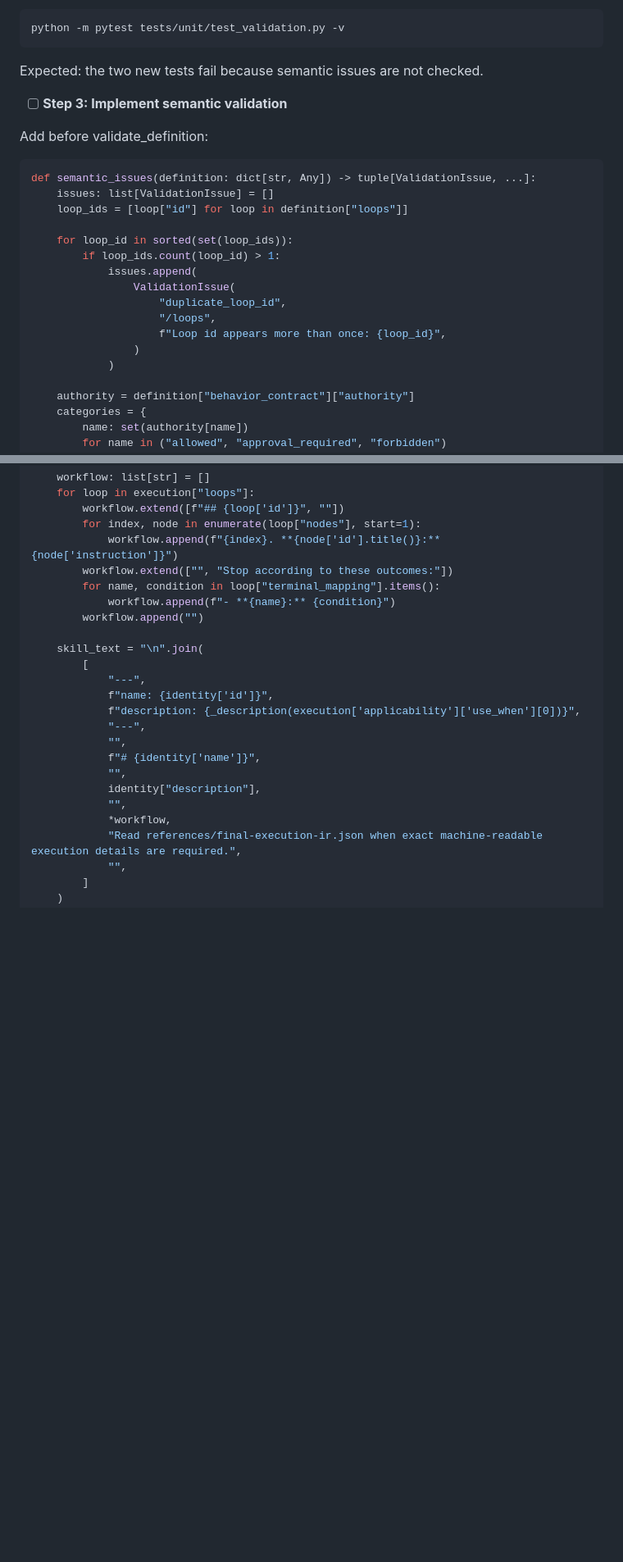
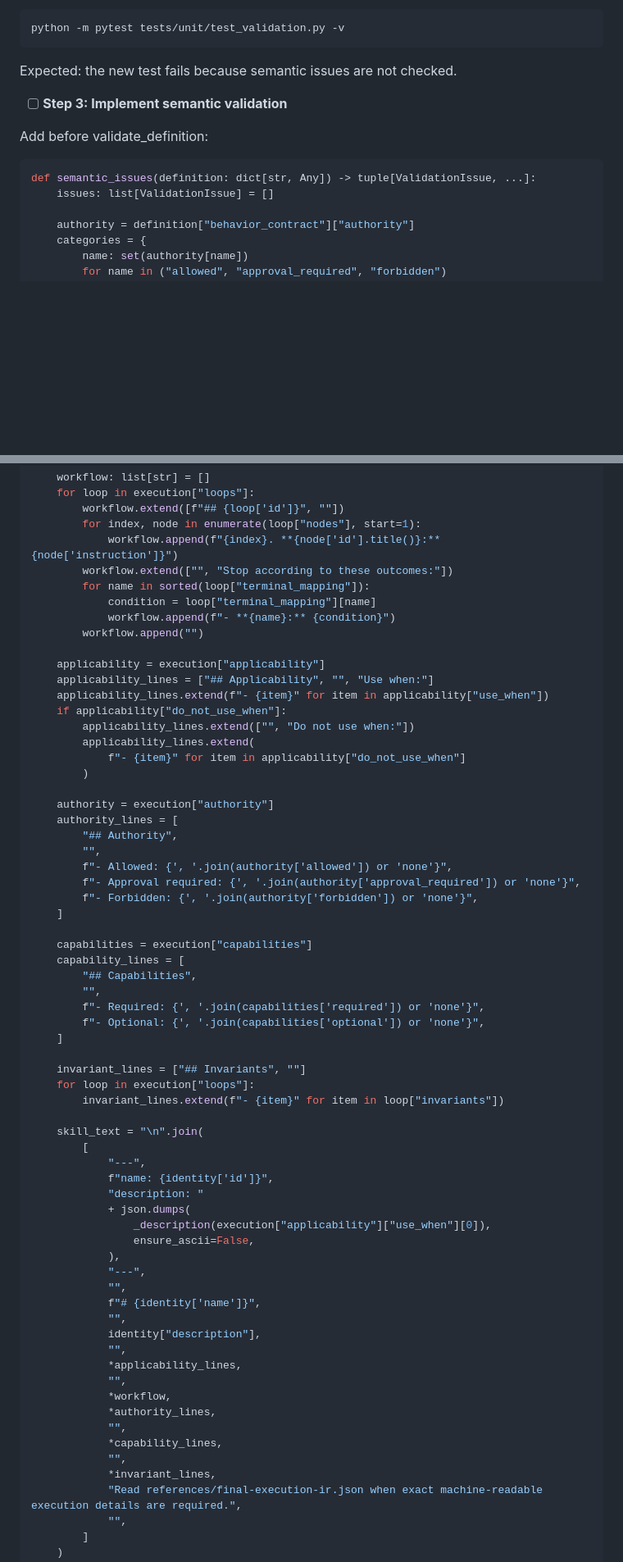
Before and after one commit to Conradgui/loop-craft, a Markdown page: docs/plans/2026-07-20-loop-craft-core-vertical-slice.md, 2 parts joined by grey strips. Shown at 82% size. Drawn GitHub-style; blank space fills up the shorter version.

Commit message:
docs: amend core slice execution gates

```diff
--- a/docs/plans/2026-07-20-loop-craft-core-vertical-slice.md
+++ b/docs/plans/2026-07-20-loop-craft-core-vertical-slice.md
@@ -596,7 +594,7 @@ Run:
 python -m pytest tests/unit/test_validation.py -v
 ~~~
 
-Expected: the two new tests fail because semantic issues are not checked.
+Expected: the new test fails because semantic issues are not checked.
 
 - [ ] **Step 3: Implement semantic validation**
 
@@ -605,17 +603,6 @@ Add before validate_definition:
 ~~~python
 def semantic_issues(definition: dict[str, Any]) -> tuple[ValidationIssue, ...]:
     issues: list[ValidationIssue] = []
-    loop_ids = [loop["id"] for loop in definition["loops"]]
-
-    for loop_id in sorted(set(loop_ids)):
-        if loop_ids.count(loop_id) > 1:
-            issues.append(
-                ValidationIssue(
-                    "duplicate_loop_id",
-                    "/loops",
-                    f"Loop id appears more than once: {loop_id}",
-                )
-            )
 
     authority = definition["behavior_contract"]["authority"]
     categories = {
@@ -935,22 +967,64 @@ def render_codex_skill(compiled: CompileResult, artifact_root: Path) -> SkillArt
         for index, node in enumerate(loop["nodes"], start=1):
             workflow.append(f"{index}. **{node['id'].title()}:** {node['instruction']}")
         workflow.extend(["", "Stop according to these outcomes:"])
-        for name, condition in loop["terminal_mapping"].items():
+        for name in sorted(loop["terminal_mapping"]):
+            condition = loop["terminal_mapping"][name]
             workflow.append(f"- **{name}:** {condition}")
         workflow.append("")
+
+    applicability = execution["applicability"]
+    applicability_lines = ["## Applicability", "", "Use when:"]
+    applicability_lines.extend(f"- {item}" for item in applicability["use_when"])
+    if applicability["do_not_use_when"]:
+        applicability_lines.extend(["", "Do not use when:"])
+        applicability_lines.extend(
+            f"- {item}" for item in applicability["do_not_use_when"]
+        )
+
+    authority = execution["authority"]
+    authority_lines = [
+        "## Authority",
+        "",
+        f"- Allowed: {', '.join(authority['allowed']) or 'none'}",
+        f"- Approval required: {', '.join(authority['approval_required']) or 'none'}",
+        f"- Forbidden: {', '.join(authority['forbidden']) or 'none'}",
+    ]
+
+    capabilities = execution["capabilities"]
+    capability_lines = [
+        "## Capabilities",
+        "",
+        f"- Required: {', '.join(capabilities['required']) or 'none'}",
+        f"- Optional: {', '.join(capabilities['optional']) or 'none'}",
+    ]
+
+    invariant_lines = ["## Invariants", ""]
+    for loop in execution["loops"]:
+        invariant_lines.extend(f"- {item}" for item in loop["invariants"])
 
     skill_text = "\n".join(
         [
             "---",
             f"name: {identity['id']}",
-            f"description: {_description(execution['applicability']['use_when'][0])}",
+            "description: "
+            + json.dumps(
+                _description(execution["applicability"]["use_when"][0]),
+                ensure_ascii=False,
+            ),
             "---",
             "",
             f"# {identity['name']}",
             "",
             identity["description"],
             "",
+            *applicability_lines,
+            "",
             *workflow,
+            *authority_lines,
+            "",
+            *capability_lines,
+            "",
+            *invariant_lines,
             "Read references/final-execution-ir.json when exact machine-readable execution details are required.",
             "",
         ]
```
Also changed, not shown: other parts of docs/plans/2026-07-20-loop-craft-core-vertical-slice.md (+99 -19 lines).
